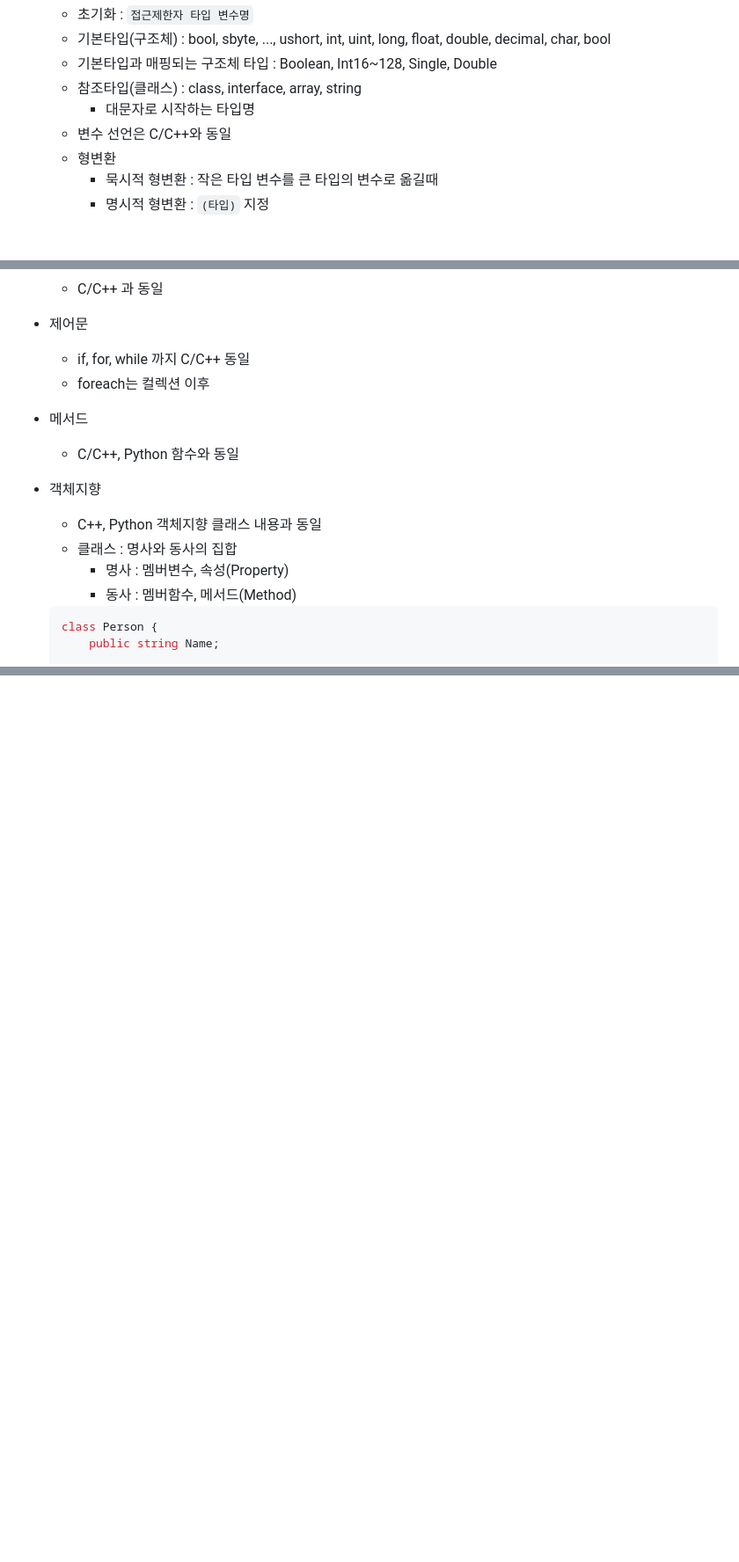
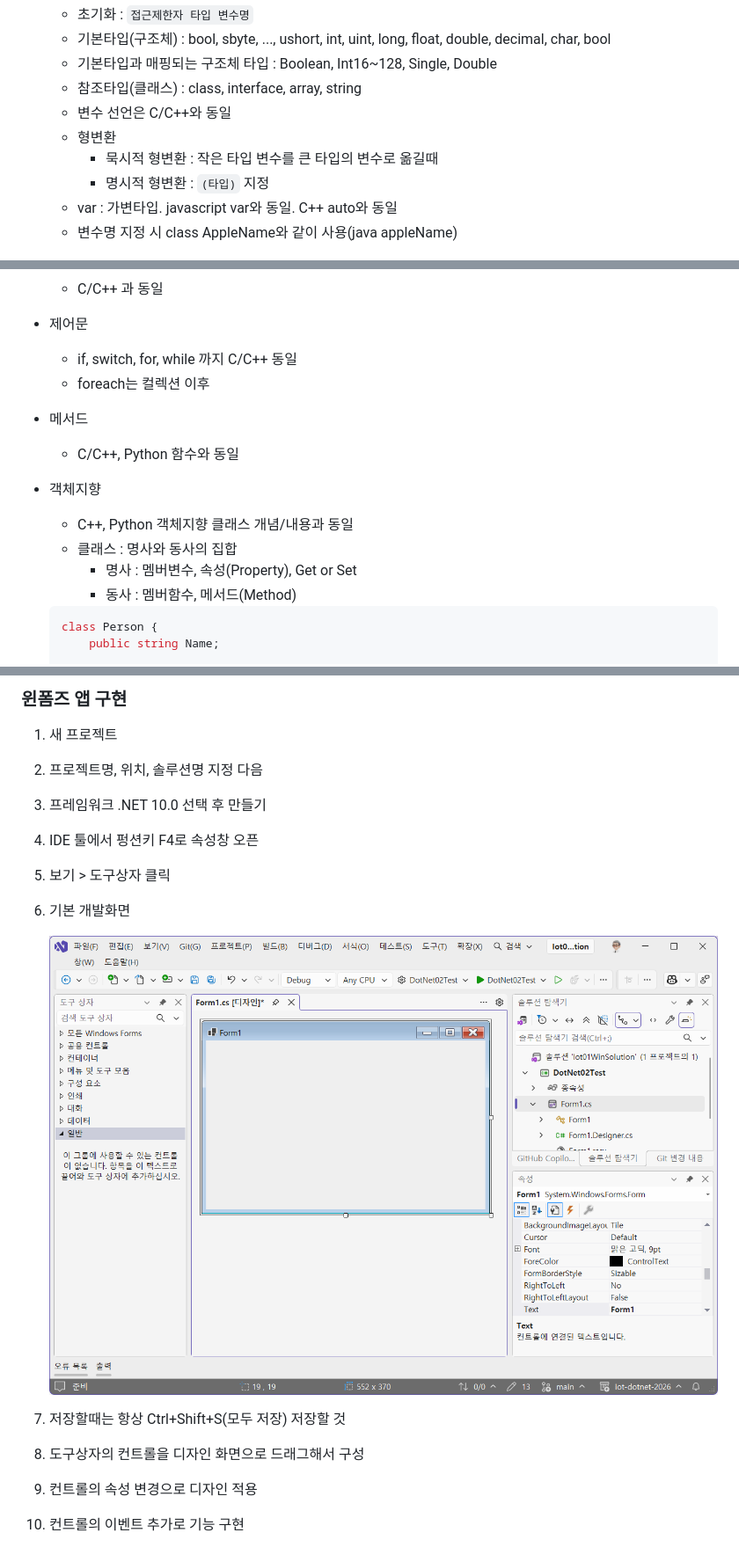
Before and after one commit to karunamin/iot-dotnet-2026, a Markdown page: README.md, 3 parts joined by grey strips. Shown at 88% size. Rendered like a GitHub page; pictures changed too: image-6.png (added); blank space fills up the shorter version.

````diff
--- a/README.md
+++ b/README.md
@@ -105,11 +107,12 @@ IoT 개발자 닷넷 리포지토리(기본, 중급, 응용, 프로젝트)
     - 기본타입(구조체) : bool, sbyte, ..., ushort, int, uint, long, float, double, decimal, char, bool
     - 기본타입과 매핑되는 구조체 타입 : Boolean, Int16~128, Single, Double
     - 참조타입(클래스) : class, interface, array, string
-        - 대문자로 시작하는 타입명
     - 변수 선언은 C/C++와 동일
     - 형변환
         - 묵시적 형변환 : 작은 타입 변수를 큰 타입의 변수로 옮길때
         - 명시적 형변환 : `(타입)` 지정
+    - var : 가변타입. javascript var와 동일. C++ auto와 동일
+    - 변수명 지정 시 class AppleName와 같이 사용(java appleName)
 
     ![alt text](image-4.png)
 
@@ -117,16 +120,16 @@ IoT 개발자 닷넷 리포지토리(기본, 중급, 응용, 프로젝트)
     - C/C++ 과 동일
 
 - 제어문
-    - if, for, while 까지 C/C++ 동일
+    - if, switch, for, while 까지 C/C++ 동일
     - foreach는 컬렉션 이후
 
 - 메서드
     - C/C++, Python 함수와 동일
 
 - 객체지향
-    - C++, Python 객체지향 클래스 내용과 동일
+    - C++, Python 객체지향 클래스 개념/내용과 동일
     - 클래스 : 명사와 동사의 집합
-        - 명사 : 멤버변수, 속성(Property)
+        - 명사 : 멤버변수, 속성(Property), Get or Set
         - 동사 : 멤버함수, 메서드(Method)
 
     ```cs
@@ -164,0 +195,15 @@ IoT 개발자 닷넷 리포지토리(기본, 중급, 응용, 프로젝트)
+### 윈폼즈 앱 구현
+
+1. 새 프로젝트
+2. 프로젝트명, 위치, 솔루션명 지정 다음
+3. 프레임워크 .NET 10.0 선택 후 만들기
+4. IDE 툴에서 펑션키 F4로 속성창 오픈
+5. 보기 > 도구상자 클릭
+6. 기본 개발화면
+
+    ![alt text](image-6.png)
+
+7. 저장할때는 항상 Ctrl+Shift+S(모두 저장) 저장할 것
+8. 도구상자의 컨트롤을 디자인 화면으로 드래그해서 구성
+9. 컨트롤의 속성 변경으로 디자인 적용
+10. 컨트롤의 이벤트 추가로 기능 구현
````
Also changed, not shown: other parts of README.md (+31 -2 lines), 18 other files.
